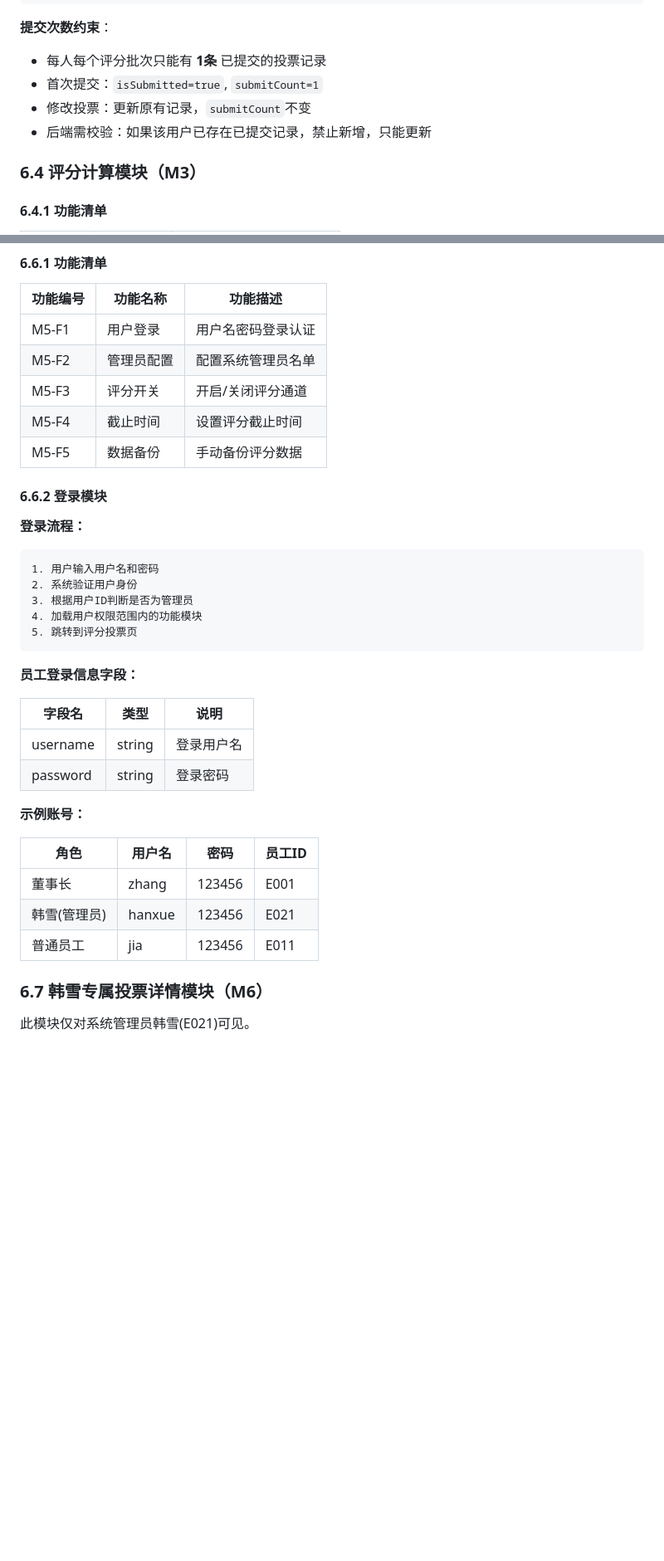
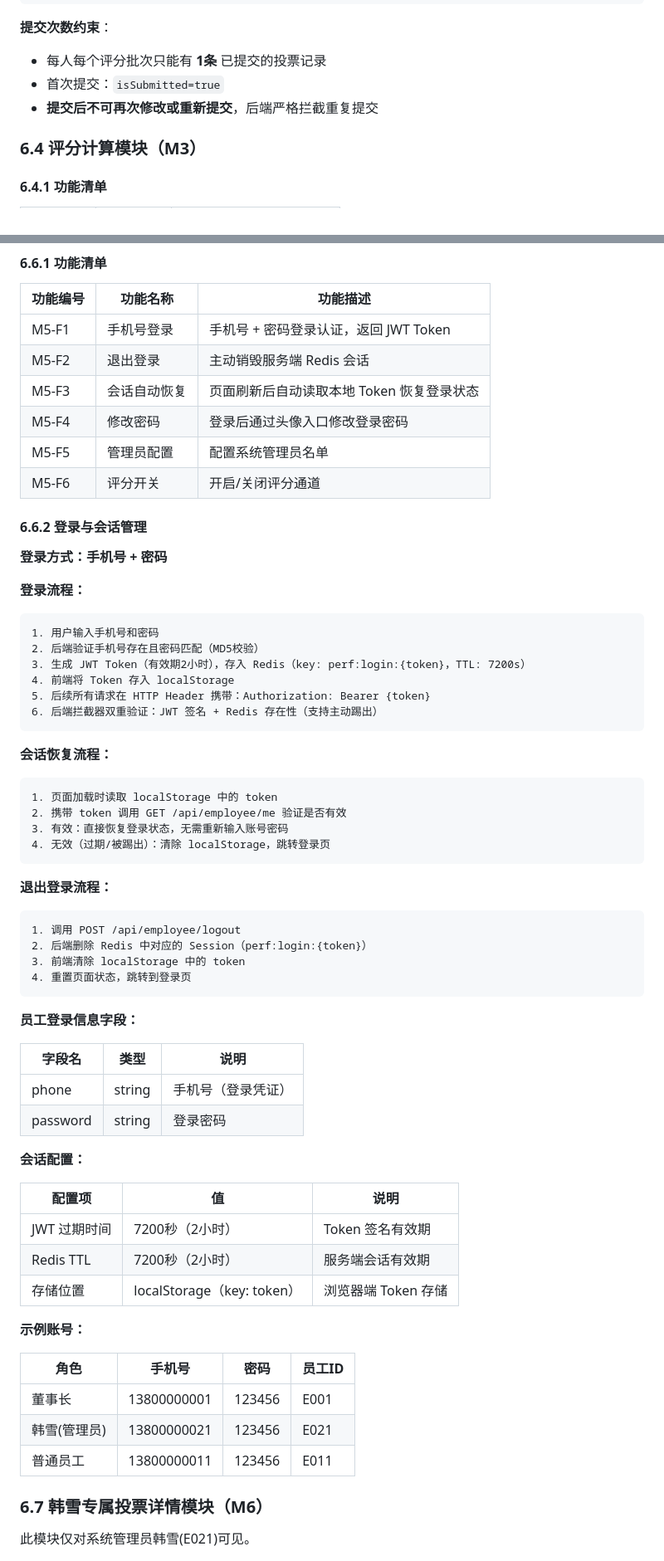
Before and after one commit to joker0109/zyrd-year-end-performance-master, a Markdown page: PRD-员工评分系统.md, 2 parts joined by grey strips. Shown at 83% size. Rendered like a GitHub page; blank space fills up the shorter version.

````diff
--- a/PRD-员工评分系统.md
+++ b/PRD-员工评分系统.md
@@ -349,9 +352,8 @@ D等级得分 = [(0/1)*0.4 + (0/10)*0.6] * 100 = 0
 
 **提交次数约束**：
 - 每人每个评分批次只能有 **1条** 已提交的投票记录
-- 首次提交：`isSubmitted=true`, `submitCount=1`
-- 修改投票：更新原有记录，`submitCount`不变
-- 后端需校验：如果该用户已存在已提交记录，禁止新增，只能更新
+- 首次提交：`isSubmitted=true`
+- **提交后不可再次修改或重新提交**，后端严格拦截重复提交
 
 ### 6.4 评分计算模块（M3）
 
@@ -435,37 +435,65 @@ D等级得分 = [(0/1)*0.4 + (0/10)*0.6] * 100 = 0
 
 | 功能编号 | 功能名称 | 功能描述 |
 |----------|----------|----------|
-| M5-F1 | 用户登录 | 用户名密码登录认证 |
-| M5-F2 | 管理员配置 | 配置系统管理员名单 |
-| M5-F3 | 评分开关 | 开启/关闭评分通道 |
-| M5-F4 | 截止时间 | 设置评分截止时间 |
-| M5-F5 | 数据备份 | 手动备份评分数据 |
+| M5-F1 | 手机号登录 | 手机号 + 密码登录认证，返回 JWT Token |
+| M5-F2 | 退出登录 | 主动销毁服务端 Redis 会话 |
+| M5-F3 | 会话自动恢复 | 页面刷新后自动读取本地 Token 恢复登录状态 |
+| M5-F4 | 修改密码 | 登录后通过头像入口修改登录密码 |
+| M5-F5 | 管理员配置 | 配置系统管理员名单 |
+| M5-F6 | 评分开关 | 开启/关闭评分通道 |
 
-#### 6.6.2 登录模块
+#### 6.6.2 登录与会话管理
+
+**登录方式：手机号 + 密码**
 
 **登录流程：**
 ```
-1. 用户输入用户名和密码
-2. 系统验证用户身份
-3. 根据用户ID判断是否为管理员
-4. 加载用户权限范围内的功能模块
-5. 跳转到评分投票页
+1. 用户输入手机号和密码
+2. 后端验证手机号存在且密码匹配（MD5校验）
+3. 生成 JWT Token（有效期2小时），存入 Redis（key: perf:login:{token}，TTL: 7200s）
+4. 前端将 Token 存入 localStorage
+5. 后续所有请求在 HTTP Header 携带：Authorization: Bearer {token}
+6. 后端拦截器双重验证：JWT 签名 + Redis 存在性（支持主动踢出）
+```
+
+**会话恢复流程：**
+```
+1. 页面加载时读取 localStorage 中的 token
+2. 携带 token 调用 GET /api/employee/me 验证是否有效
+3. 有效：直接恢复登录状态，无需重新输入账号密码
+4. 无效（过期/被踢出）：清除 localStorage，跳转登录页
+```
+
+**退出登录流程：**
+```
+1. 调用 POST /api/employee/logout
+2. 后端删除 Redis 中对应的 Session（perf:login:{token}）
+3. 前端清除 localStorage 中的 token
+4. 重置页面状态，跳转到登录页
 ```
 
 **员工登录信息字段：**
 
 | 字段名 | 类型 | 说明 |
 |--------|------|------|
-| username | string | 登录用户名 |
+| phone | string | 手机号（登录凭证） |
 | password | string | 登录密码 |
+
+**会话配置：**
+
+| 配置项 | 值 | 说明 |
+|--------|-----|------|
+| JWT 过期时间 | 7200秒（2小时） | Token 签名有效期 |
+| Redis TTL | 7200秒（2小时） | 服务端会话有效期 |
+| 存储位置 | localStorage（key: token） | 浏览器端 Token 存储 |
 
 **示例账号：**
 
-| 角色 | 用户名 | 密码 | 员工ID |
+| 角色 | 手机号 | 密码 | 员工ID |
 |------|--------|------|--------|
-| 董事长 | zhang | 123456 | E001 |
-| 韩雪(管理员) | hanxue | 123456 | E021 |
-| 普通员工 | jia | 123456 | E011 |
+| 董事长 | 13800000001 | 123456 | E001 |
+| 韩雪(管理员) | 13800000021 | 123456 | E021 |
+| 普通员工 | 13800000011 | 123456 | E011 |
 
 ### 6.7 韩雪专属投票详情模块（M6）
 
````
Also changed, not shown: other parts of PRD-员工评分系统.md (+122 -121 lines).
